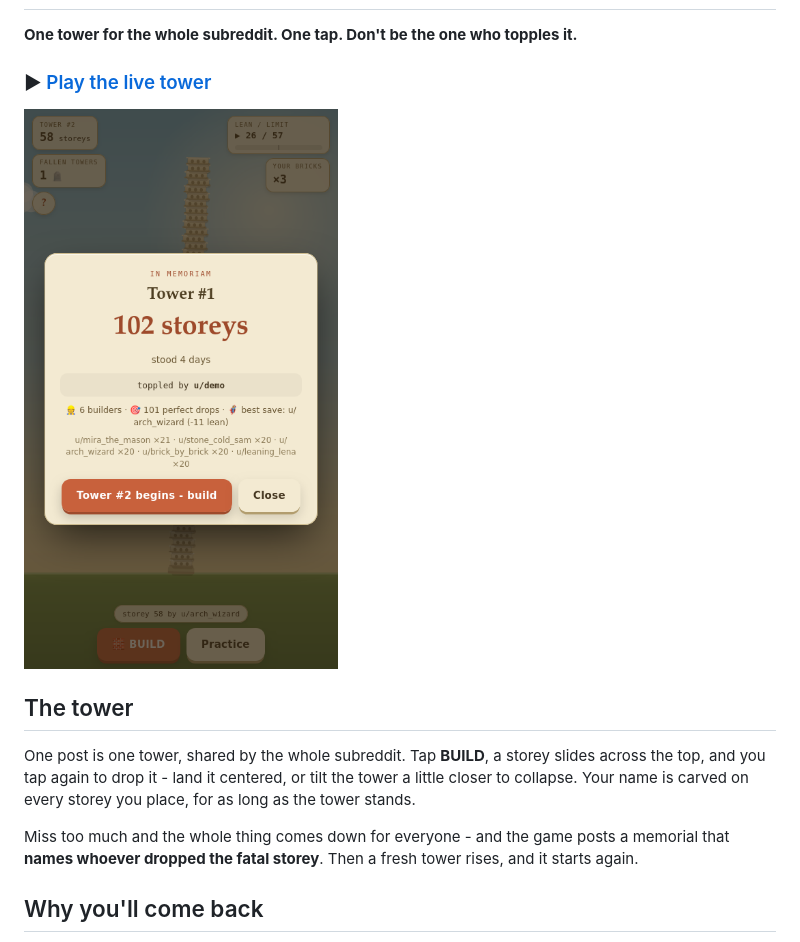
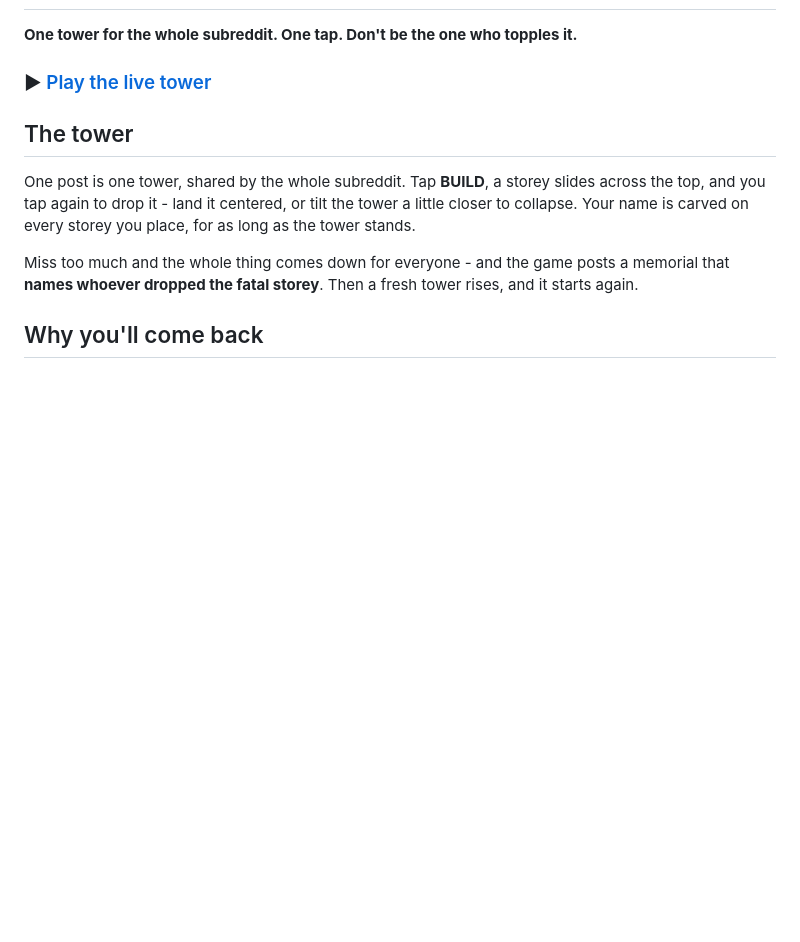
Before and after one commit to MAGLeb/wobble, a Markdown page: README.md, the part around the change. GitHub-like rendering; blank space fills up the shorter version.

Commit message:
README: drop inline cover image (relative path breaks on Devvit listing)

```diff
--- a/README.md
+++ b/README.md
@@ -3,8 +3,6 @@
 **One tower for the whole subreddit. One tap. Don't be the one who topples it.**
 
 ### ▶ [Play the live tower](https://www.reddit.com/r/WobbleTower/comments/1ux6wv4/wobble_one_tower_for_the_whole_subreddit_dont_be/)
-
-![WOBBLE - the shared leaning tower, and the memorial that names whoever topples it](docs/img/memorial.png)
 
 ## The tower
 
```
